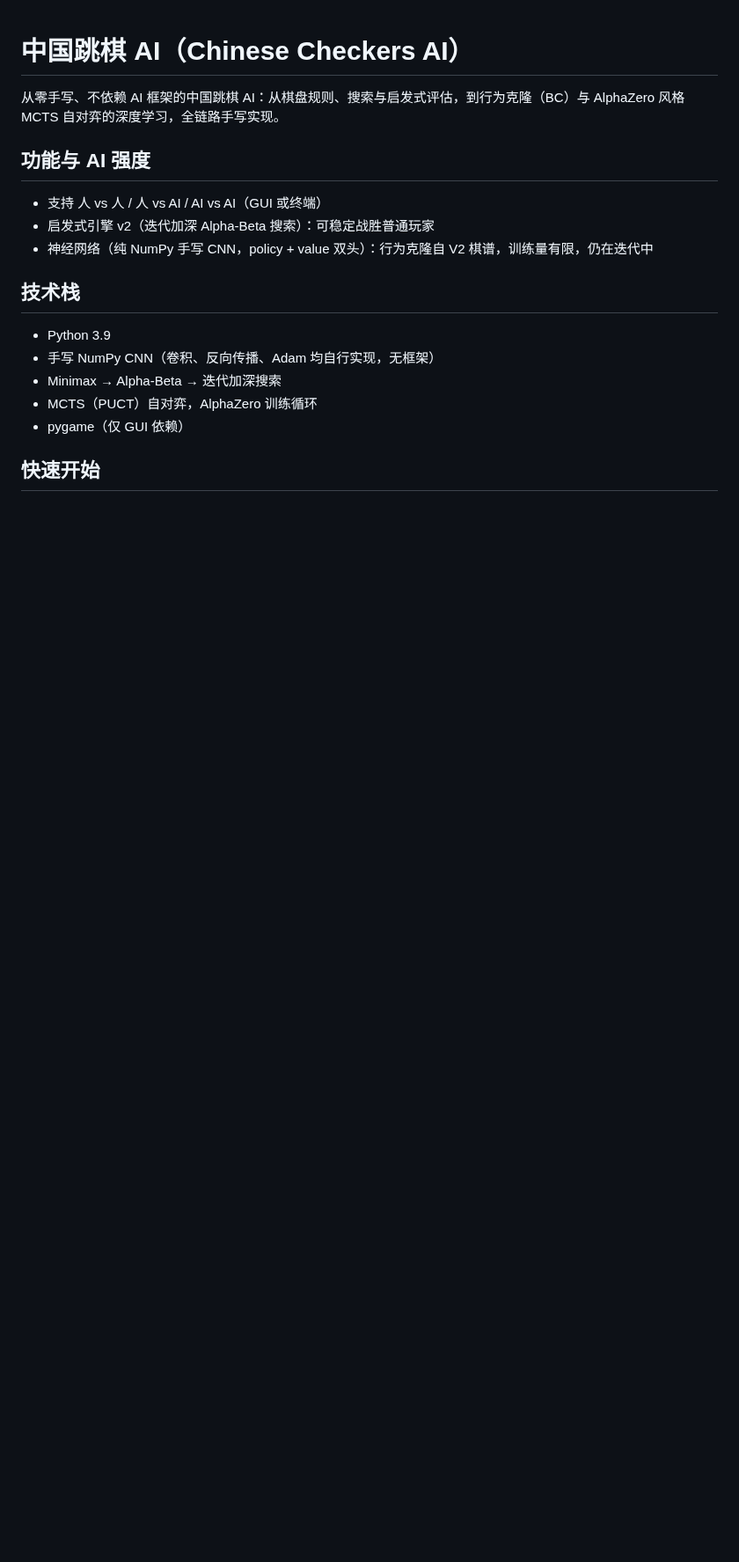
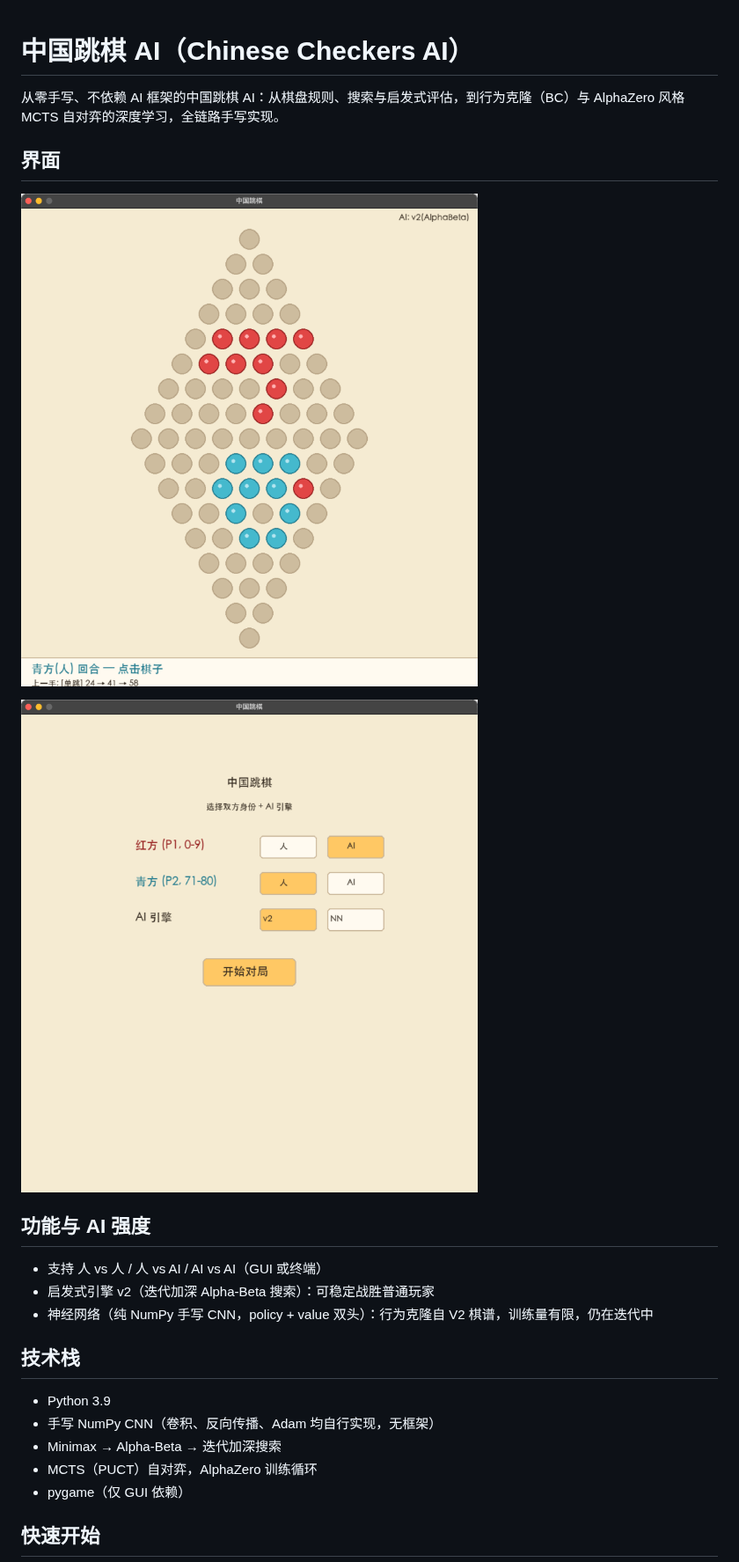
Before and after one commit to Liuzr-523/chinese-checkers, a Markdown page: README.md, the part around the change. Shown at 88% size. Drawn GitHub-style; pictures changed too: screenshot_game.png (added), screenshot_menu.png (added); blank space fills up the shorter version.

Commit message:
Add GUI screenshots to README
Include game screen and start menu screenshots.

```diff
--- a/README.md
+++ b/README.md
@@ -1,6 +1,12 @@
 # 中国跳棋 AI（Chinese Checkers AI）
 
 从零手写、不依赖 AI 框架的中国跳棋 AI：从棋盘规则、搜索与启发式评估，到行为克隆（BC）与 AlphaZero 风格 MCTS 自对弈的深度学习，全链路手写实现。
+
+## 界面
+
+![对局界面](screenshot_game.png)
+
+![开始菜单](screenshot_menu.png)
 
 ## 功能与 AI 强度
 
```
